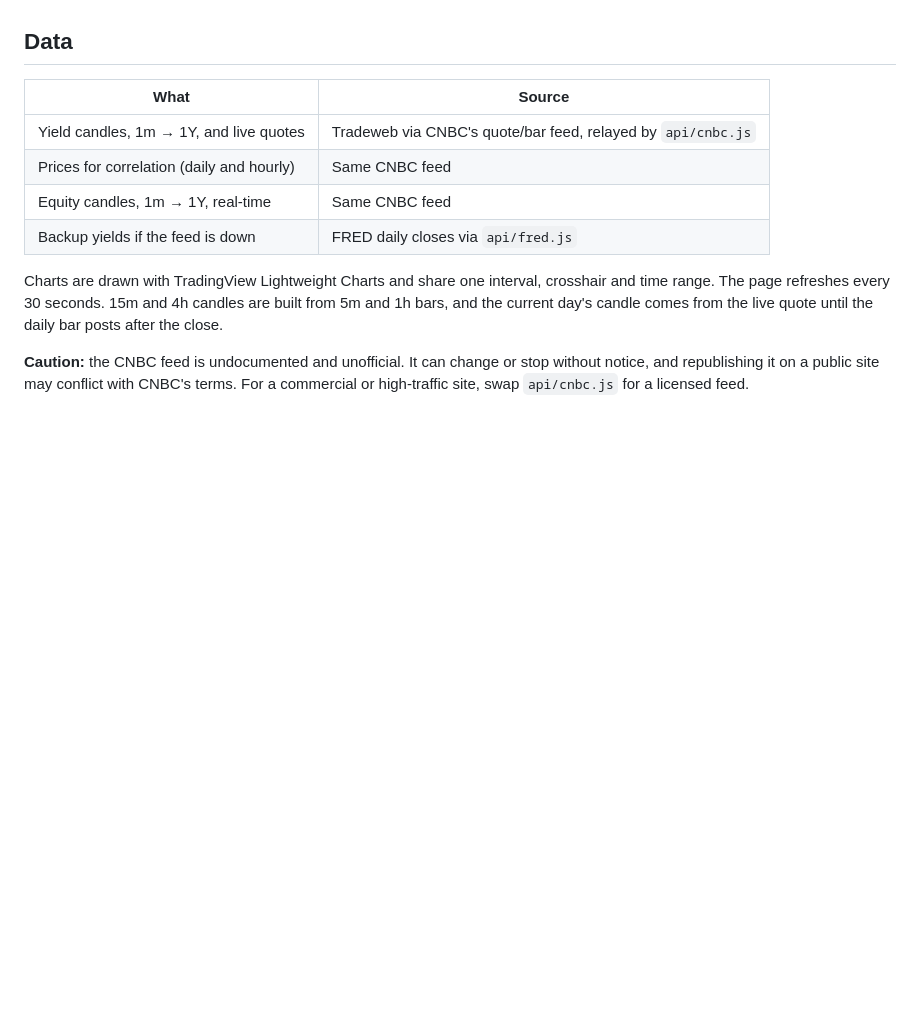
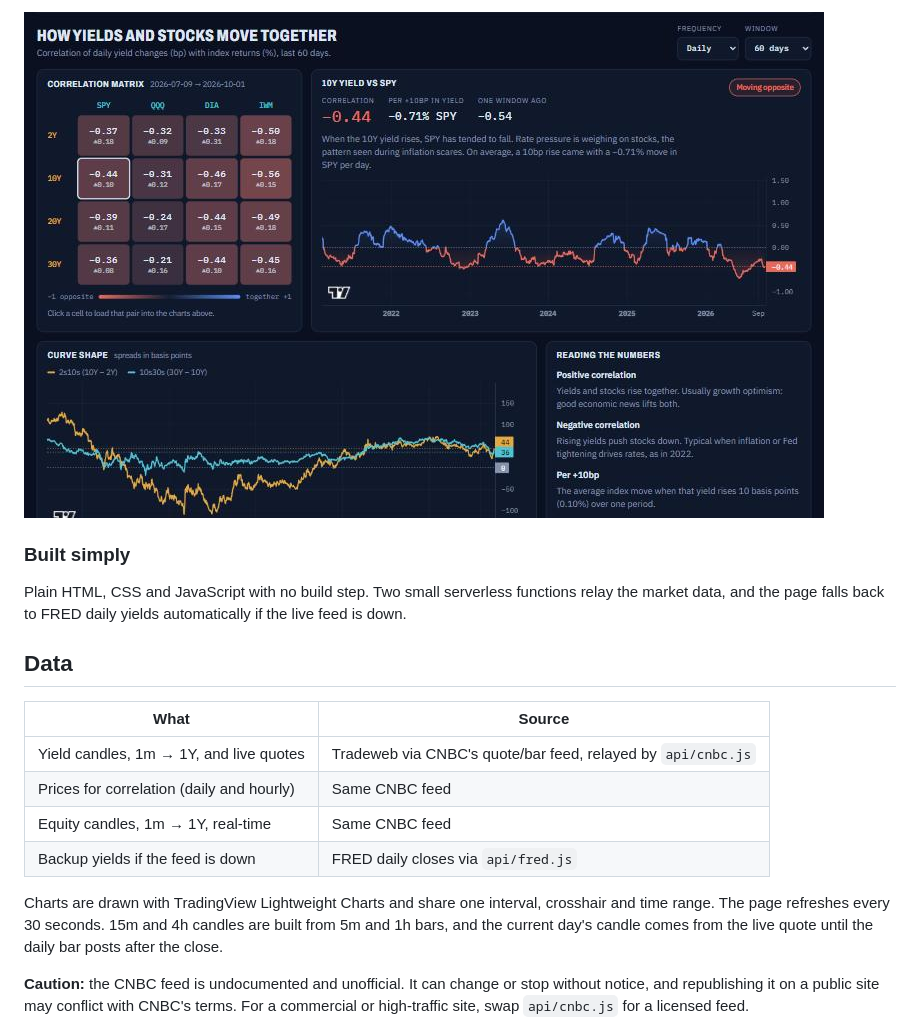
Before and after one commit to kvarahan84-design/Curve-and-tape, a Markdown page: README.md, the part around the change printed below. GitHub-like rendering; pictures changed too: docs/correlation.jpg (added); blank space fills up the shorter version.

```diff
--- a/README.md
+++ b/README.md
@@ -17,3 +31,8 @@ indices (SPY, QQQ, DIA, IWM).
+![Correlation matrix, rate sensitivity and rolling correlation](docs/correlation.jpg)
+
+### Built simply
+Plain HTML, CSS and JavaScript with no build step. Two small serverless functions relay the market data,
+and the page falls back to FRED daily yields automatically if the live feed is down.
 
 ## Data
 | What | Source |
```
Also changed, not shown: other parts of README.md (+23 -9 lines), docs/linked-charts.jpg (renamed from docs/screenshot.jpg), docs/overview.jpg (added), 1 other file.
